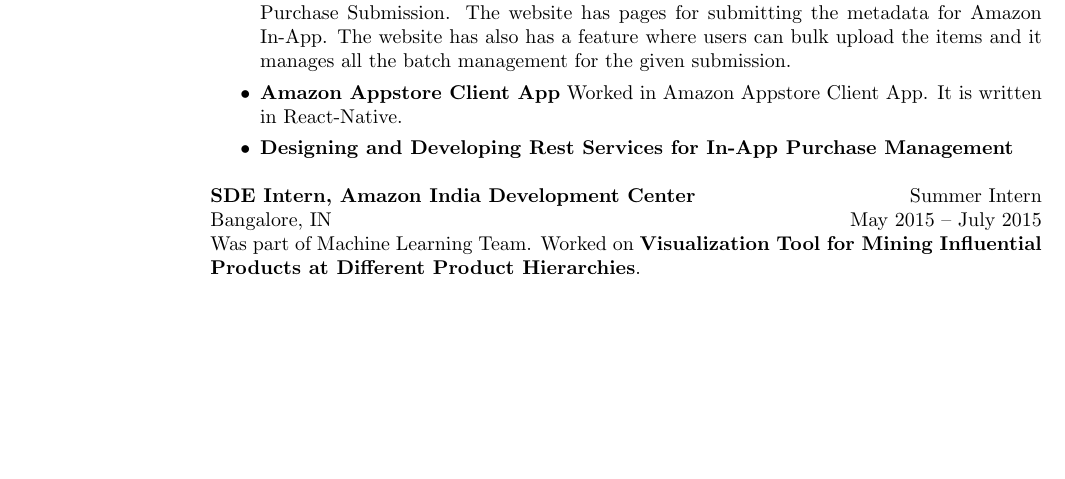
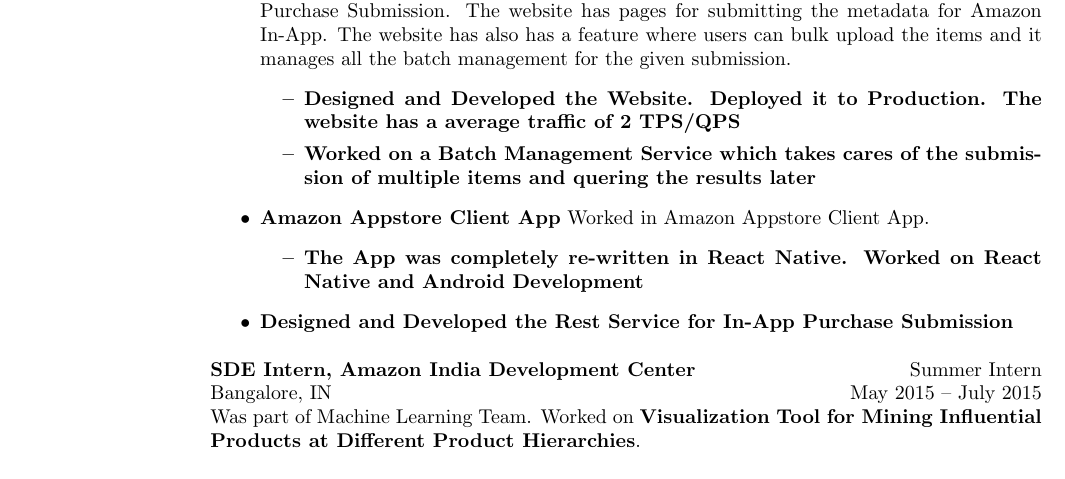
Before and after one commit to dip-kush/dip-kush.github.io, a LaTeX CV (resume_latex/yue_resume.tex): part of the page, cut so that both start at the same text, the shorter picture padded with empty space. Compiled offline with pdfLaTeX.

Commit message:
Update yue_resume.tex

```diff
--- a/resume_latex/yue_resume.tex
+++ b/resume_latex/yue_resume.tex
@@ -117,9 +117,18 @@
 \begin{itemize}
 \item \textbf{In-App Purchase Website} Made a complete new website for Amazon Appstore In-App Purchase Submission. The website has pages for submitting the metadata for Amazon In-App. The website has also has a feature where users can bulk upload the items and it manages all the batch management for the given submission.
 
-\item \textbf{Amazon Appstore Client App} Worked in Amazon Appstore Client App. It is written in React-Native.
+\begin{itemize}
+    \item \textbf{Designed and Developed the Website. Deployed it to Production. The website has a average traffic of 2 TPS/QPS}
+    \item \textbf{Worked on a Batch Management Service which takes cares of the submission of multiple items and quering the results later }
+\end{itemize}
 
-\item \textbf{Designing and Developing Rest Services for In-App Purchase Management}
+\item \textbf{Amazon Appstore Client App} Worked in Amazon Appstore Client App.
+
+\begin{itemize}
+    \item \textbf{The App was completely re-written in React Native. Worked on React Native and Android Development }
+\end{itemize}
+
+\item \textbf{Designed and Developed the Rest Service for In-App Purchase Submission}
 
 \end{itemize}
 \end{position}
```
